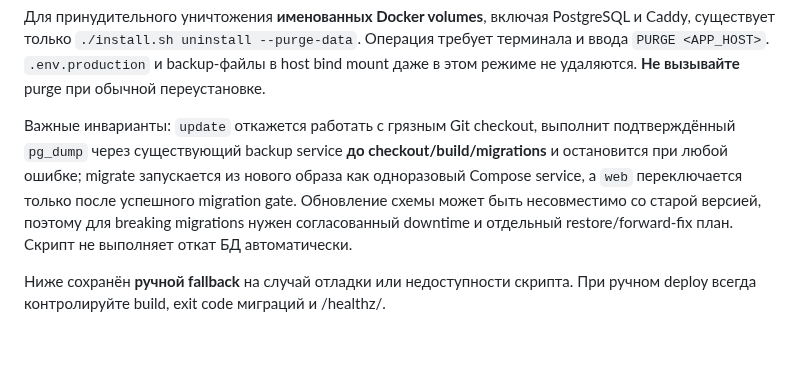
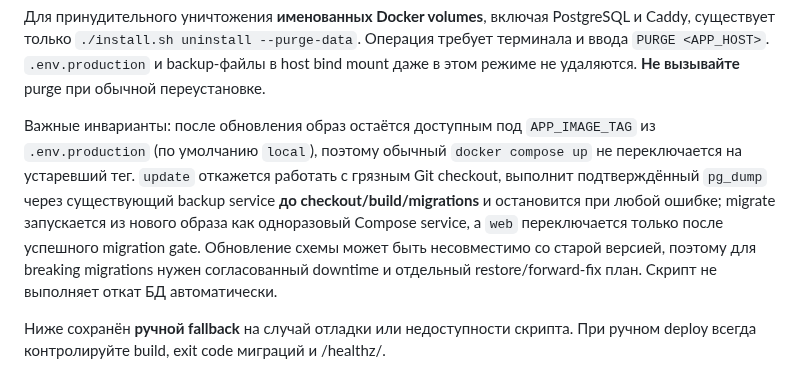
Before and after one commit to undel-gh/Ice-school-schedule, a Markdown page: README.md, the part around the change. Drawn GitHub-style; blank space fills up the shorter version.

Commit message:
docs(ops): explain persistent Compose image tag semantics

```diff
--- a/README.md
+++ b/README.md
@@ -160,7 +160,7 @@ PostgreSQL не публикуется на host network. Gunicorn доступ
 
 Для принудительного уничтожения **именованных Docker volumes**, включая PostgreSQL и Caddy, существует только `./install.sh uninstall --purge-data`. Операция требует терминала и ввода `PURGE <APP_HOST>`. `.env.production` и backup-файлы в host bind mount даже в этом режиме не удаляются. **Не вызывайте** purge при обычной переустановке.
 
-Важные инварианты: `update` откажется работать с грязным Git checkout, выполнит подтверждённый `pg_dump` через существующий backup service **до checkout/build/migrations** и остановится при любой ошибке; migrate запускается из нового образа как одноразовый Compose service, а `web` переключается только после успешного migration gate. Обновление схемы может быть несовместимо со старой версией, поэтому для breaking migrations нужен согласованный downtime и отдельный restore/forward-fix план. Скрипт не выполняет откат БД автоматически.
+Важные инварианты: после обновления образ остаётся доступным под `APP_IMAGE_TAG` из `.env.production` (по умолчанию `local`), поэтому обычный `docker compose up` не переключается на устаревший тег.  `update` откажется работать с грязным Git checkout, выполнит подтверждённый `pg_dump` через существующий backup service **до checkout/build/migrations** и остановится при любой ошибке; migrate запускается из нового образа как одноразовый Compose service, а `web` переключается только после успешного migration gate. Обновление схемы может быть несовместимо со старой версией, поэтому для breaking migrations нужен согласованный downtime и отдельный restore/forward-fix план. Скрипт не выполняет откат БД автоматически.
 
 Ниже сохранён **ручной fallback** на случай отладки или недоступности скрипта. При ручном deploy всегда контролируйте build, exit code миграций и /healthz/.
 
```
